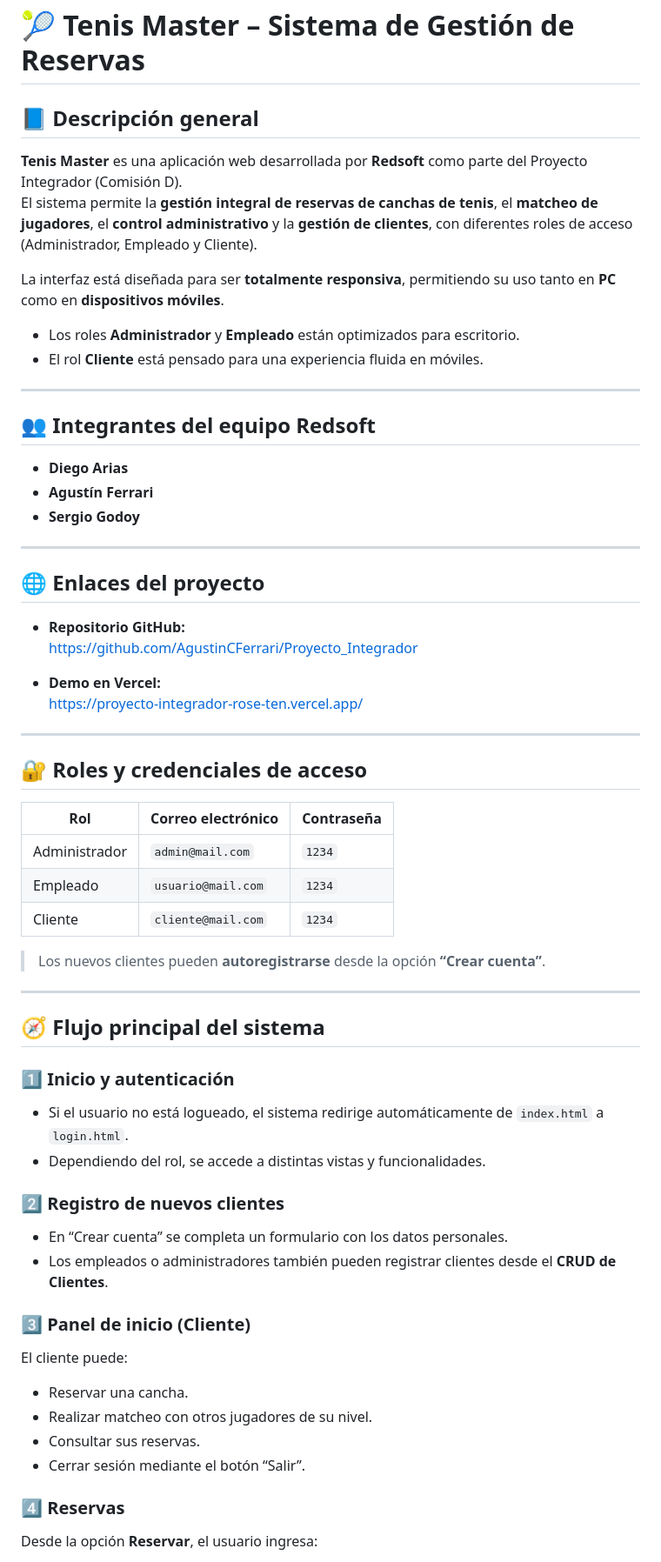
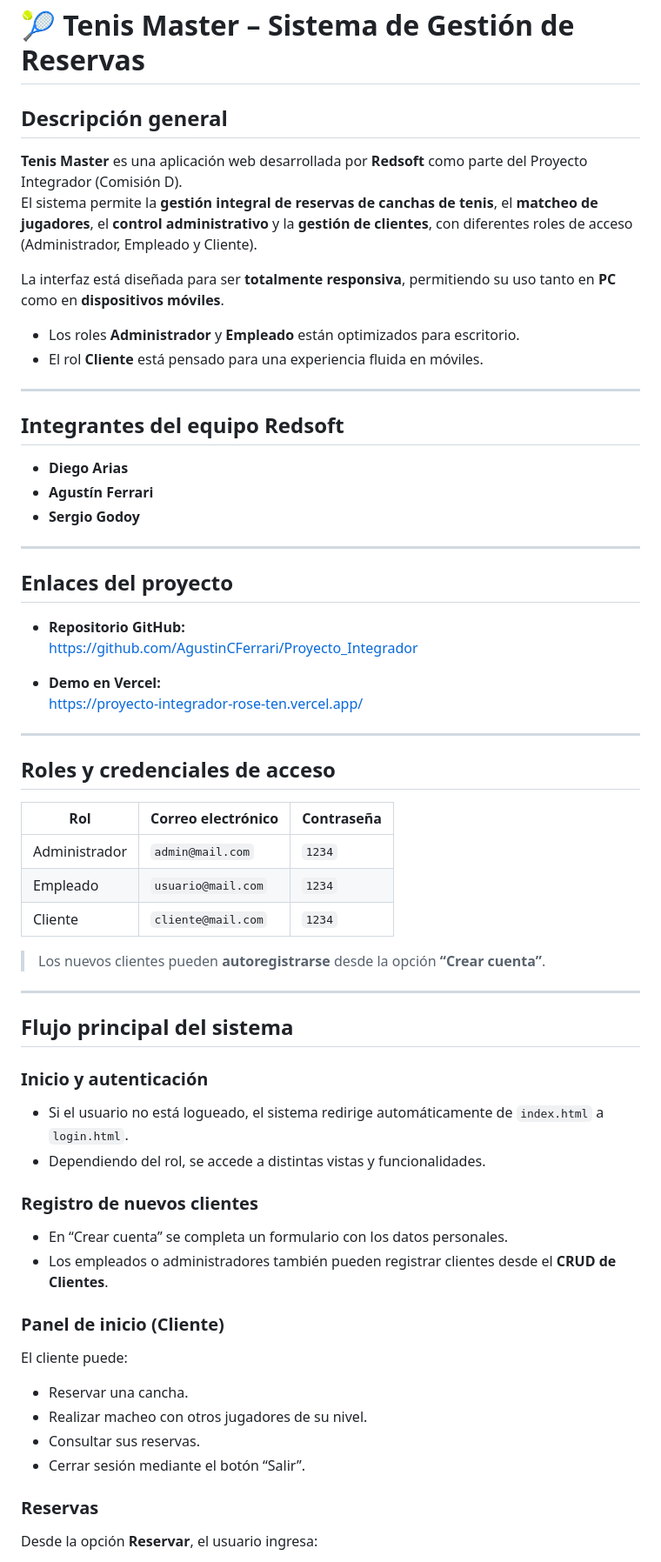
Before and after one commit to AgustinCFerrari/Proyecto_Integrador, a Markdown page: readme.md, the part around one of its changes. Shown at 87% size. GitHub-like rendering.

Commit message:
Actualización de readme.md

```diff
--- a/readme.md
+++ b/readme.md
@@ -1,6 +1,6 @@
 # 🎾 Tenis Master – Sistema de Gestión de Reservas
 
-## 📘 Descripción general
+## Descripción general
 
 **Tenis Master** es una aplicación web desarrollada por **Redsoft** como parte del Proyecto Integrador (Comisión D).
 El sistema permite la **gestión integral de reservas de canchas de tenis**, el **matcheo de jugadores**, el **control administrativo** y la **gestión de clientes**, con diferentes roles de acceso (Administrador, Empleado y Cliente).
@@ -11,7 +11,7 @@ La interfaz está diseñada para ser **totalmente responsiva**, permitiendo su u
 
 ---
 
-## 👥 Integrantes del equipo Redsoft
+## Integrantes del equipo Redsoft
 
 - **Diego Arias**
 - **Agustín Ferrari**
@@ -19,7 +19,7 @@ La interfaz está diseñada para ser **totalmente responsiva**, permitiendo su u
 
 ---
 
-## 🌐 Enlaces del proyecto
+## Enlaces del proyecto
 
 - **Repositorio GitHub:**
   [https://github.com/AgustinCFerrari/Proyecto_Integrador](https://github.com/AgustinCFerrari/Proyecto_Integrador)
@@ -29,7 +29,7 @@ La interfaz está diseñada para ser **totalmente responsiva**, permitiendo su u
 
 ---
 
-## 🔐 Roles y credenciales de acceso
+## Roles y credenciales de acceso
 
 | Rol | Correo electrónico | Contraseña |
 |-----|--------------------|-------------|
@@ -41,24 +41,24 @@ La interfaz está diseñada para ser **totalmente responsiva**, permitiendo su u
 
 ---
 
-## 🧭 Flujo principal del sistema
+## Flujo principal del sistema
 
-### 1️⃣ Inicio y autenticación
+### Inicio y autenticación
 - Si el usuario no está logueado, el sistema redirige automáticamente de `index.html` a `login.html`.
 - Dependiendo del rol, se accede a distintas vistas y funcionalidades.
 
-### 2️⃣ Registro de nuevos clientes
+### Registro de nuevos clientes
 - En “Crear cuenta” se completa un formulario con los datos personales.
 - Los empleados o administradores también pueden registrar clientes desde el **CRUD de Clientes**.
 
-### 3️⃣ Panel de inicio (Cliente)
+### Panel de inicio (Cliente)
 El cliente puede:
 - Reservar una cancha.
-- Realizar matcheo con otros jugadores de su nivel.
+- Realizar macheo con otros jugadores de su nivel.
 - Consultar sus reservas.
 - Cerrar sesión mediante el botón “Salir”.
 
-### 4️⃣ Reservas
+### Reservas
 Desde la opción **Reservar**, el usuario ingresa:
 - Fecha.
 - Hora de inicio y finalización.
```
Also changed, not shown: other parts of readme.md (+9 -9 lines).
